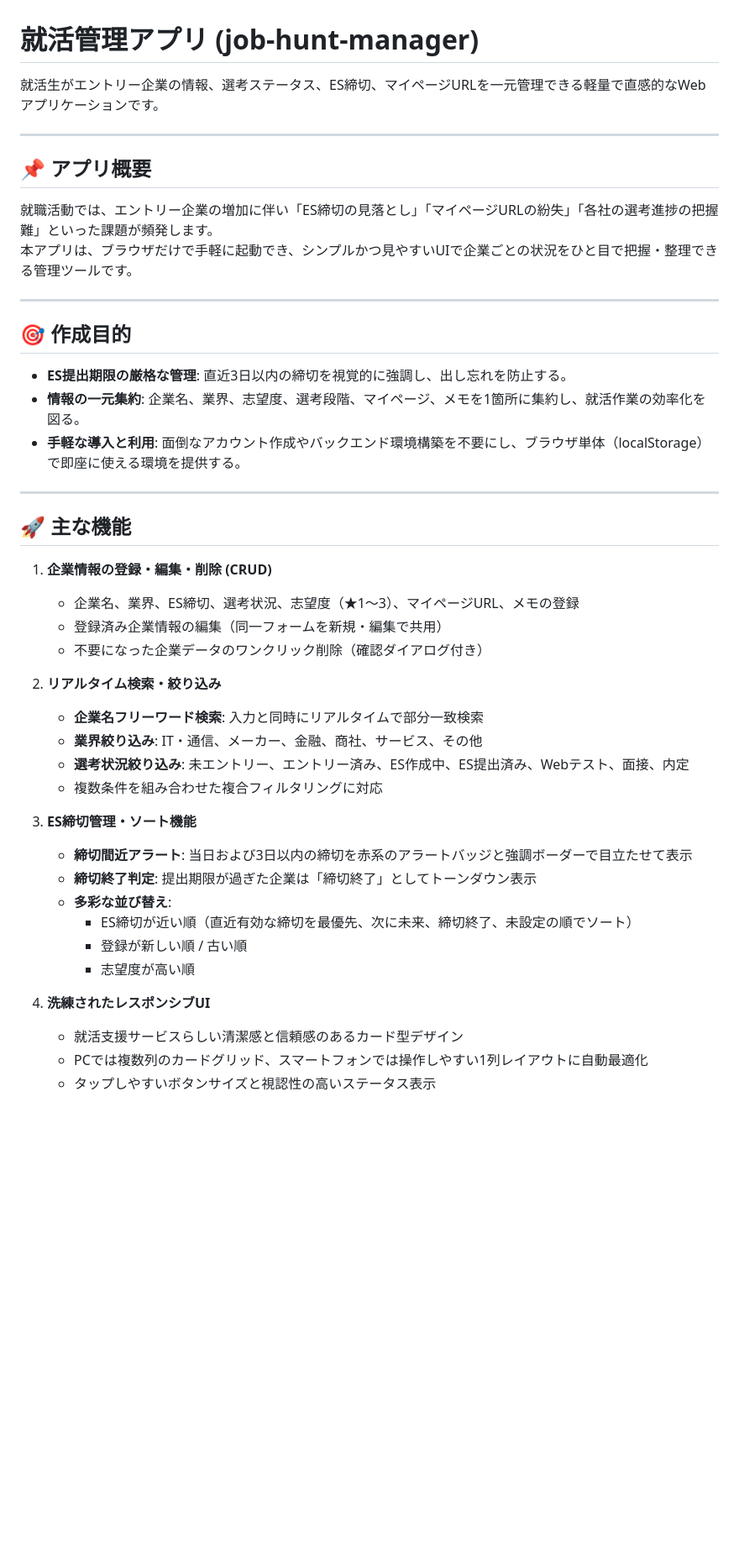
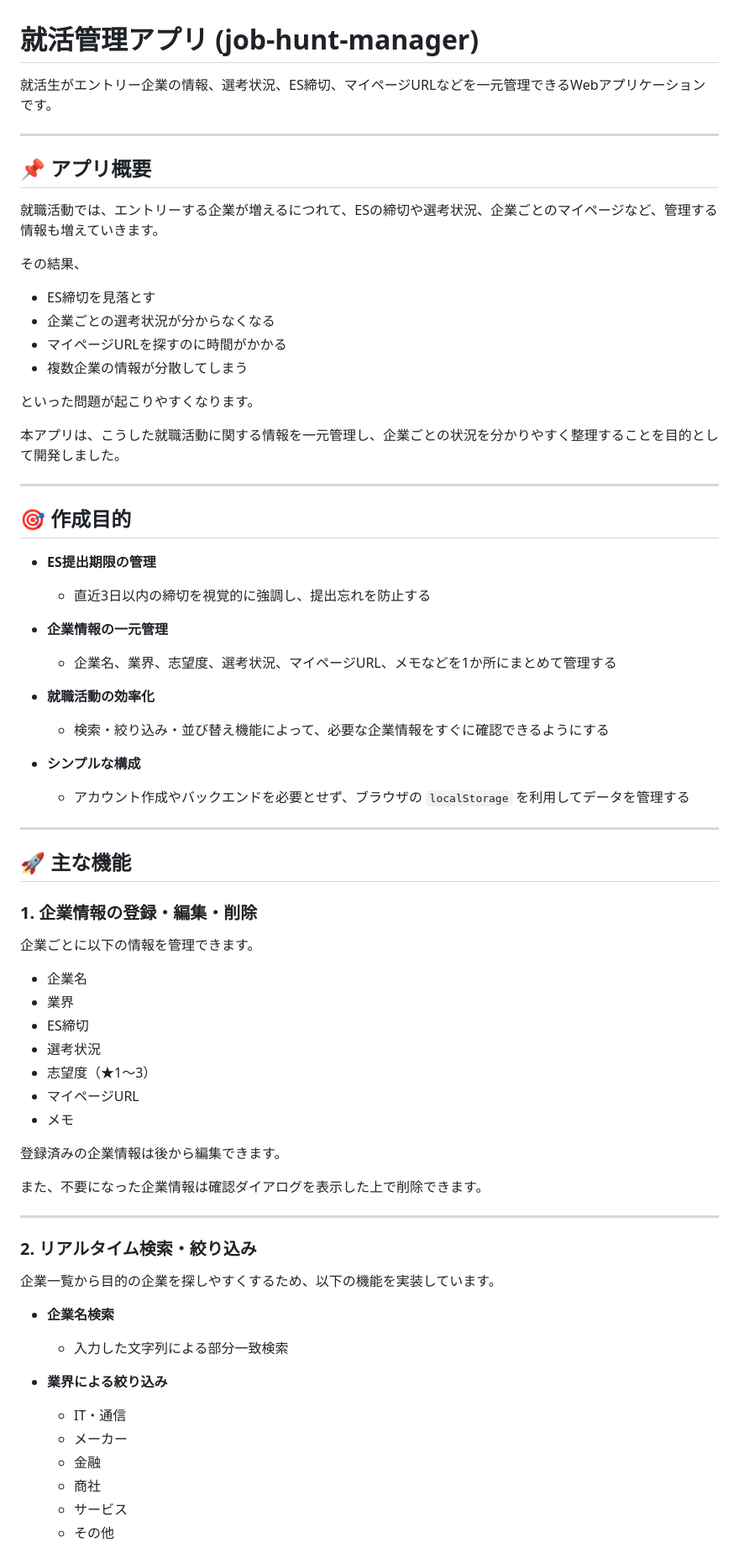
Before and after one commit to kado256/job-hunt-manager, a Markdown page: README.md, the part around one of its changes. Shown at 84% size. Drawn GitHub-style; blank space fills up the shorter version.

Commit message:
docs: update README

```diff
--- a/README.md
+++ b/README.md
@@ -1,44 +1,74 @@
 # 就活管理アプリ (job-hunt-manager)
 
-就活生がエントリー企業の情報、選考ステータス、ES締切、マイページURLを一元管理できる軽量で直感的なWebアプリケーションです。
+就活生がエントリー企業の情報、選考状況、ES締切、マイページURLなどを一元管理できるWebアプリケーションです。
 
 ---
 
 ## 📌 アプリ概要
-就職活動では、エントリー企業の増加に伴い「ES締切の見落とし」「マイページURLの紛失」「各社の選考進捗の把握難」といった課題が頻発します。
-本アプリは、ブラウザだけで手軽に起動でき、シンプルかつ見やすいUIで企業ごとの状況をひと目で把握・整理できる管理ツールです。
+
+就職活動では、エントリーする企業が増えるにつれて、ESの締切や選考状況、企業ごとのマイページなど、管理する情報も増えていきます。
+
+その結果、
+
+- ES締切を見落とす
+- 企業ごとの選考状況が分からなくなる
+- マイページURLを探すのに時間がかかる
+- 複数企業の情報が分散してしまう
+
+といった問題が起こりやすくなります。
+
+本アプリは、こうした就職活動に関する情報を一元管理し、企業ごとの状況を分かりやすく整理することを目的として開発しました。
 
 ---
 
 ## 🎯 作成目的
-- **ES提出期限の厳格な管理**: 直近3日以内の締切を視覚的に強調し、出し忘れを防止する。
-- **情報の一元集約**: 企業名、業界、志望度、選考段階、マイページ、メモを1箇所に集約し、就活作業の効率化を図る。
-- **手軽な導入と利用**: 面倒なアカウント作成やバックエンド環境構築を不要にし、ブラウザ単体（localStorage）で即座に使える環境を提供する。
+
+- **ES提出期限の管理**
+  - 直近3日以内の締切を視覚的に強調し、提出忘れを防止する
+
+- **企業情報の一元管理**
+  - 企業名、業界、志望度、選考状況、マイページURL、メモなどを1か所にまとめて管理する
+
+- **就職活動の効率化**
+  - 検索・絞り込み・並び替え機能によって、必要な企業情報をすぐに確認できるようにする
+
+- **シンプルな構成**
+  - アカウント作成やバックエンドを必要とせず、ブラウザの `localStorage` を利用してデータを管理する
 
 ---
 
 ## 🚀 主な機能
 
-1. **企業情報の登録・編集・削除 (CRUD)**
-   - 企業名、業界、ES締切、選考状況、志望度（★1〜3）、マイページURL、メモの登録
-   - 登録済み企業情報の編集（同一フォームを新規・編集で共用）
-   - 不要になった企業データのワンクリック削除（確認ダイアログ付き）
+### 1. 企業情報の登録・編集・削除
 
-2. **リアルタイム検索・絞り込み**
-   - **企業名フリーワード検索**: 入力と同時にリアルタイムで部分一致検索
-   - **業界絞り込み**: IT・通信、メーカー、金融、商社、サービス、その他
-   - **選考状況絞り込み**: 未エントリー、エントリー済み、ES作成中、ES提出済み、Webテスト、面接、内定
-   - 複数条件を組み合わせた複合フィルタリングに対応
+企業ごとに以下の情報を管理できます。
 
-3. **ES締切管理・ソート機能**
-   - **締切間近アラート**: 当日および3日以内の締切を赤系のアラートバッジと強調ボーダーで目立たせて表示
-   - **締切終了判定**: 提出期限が過ぎた企業は「締切終了」としてトーンダウン表示
-   - **多彩な並び替え**:
-     - ES締切が近い順（直近有効な締切を最優先、次に未来、締切終了、未設定の順でソート）
-     - 登録が新しい順 / 古い順
-     - 志望度が高い順
+- 企業名
+- 業界
+- ES締切
+- 選考状況
+- 志望度（★1〜3）
+- マイページURL
+- メモ
 
-4. **洗練されたレスポンシブUI**
-   - 就活支援サービスらしい清潔感と信頼感のあるカード型デザイン
-   - PCでは複数列のカードグリッド、スマートフォンでは操作しやすい1列レイアウトに自動最適化
-   - タップしやすいボタンサイズと視認性の高いステータス表示
+登録済みの企業情報は後から編集できます。
+
+また、不要になった企業情報は確認ダイアログを表示した上で削除できます。
+
+---
+
+### 2. リアルタイム検索・絞り込み
+
+企業一覧から目的の企業を探しやすくするため、以下の機能を実装しています。
+
+- **企業名検索**
+  - 入力した文字列による部分一致検索
+
+- **業界による絞り込み**
+  - IT・通信
+  - メーカー
+  - 金融
+  - 商社
+  - サービス
+  - その他
+
```
Also changed, not shown: other parts of README.md (+178 -21 lines).
